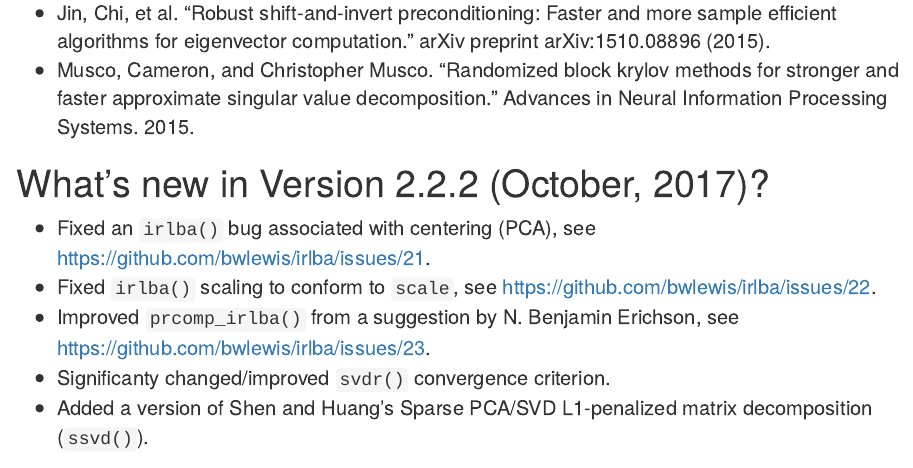
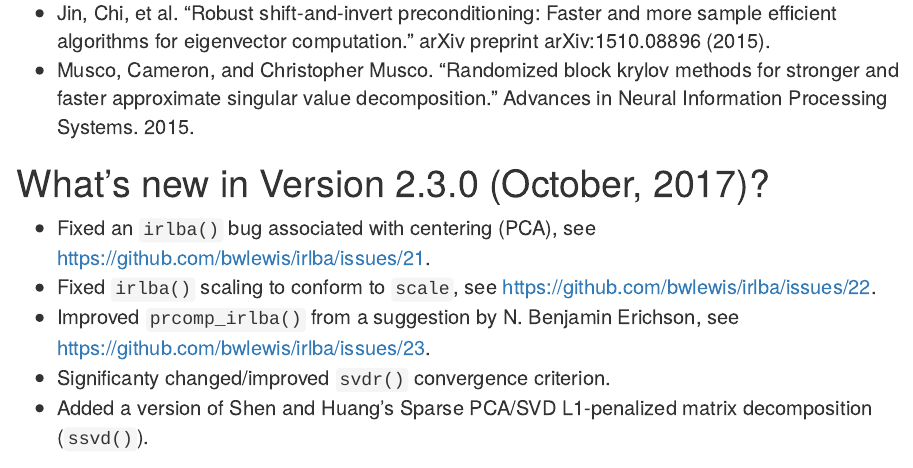
Before and after one commit to bwlewis/irlba, an R Markdown document (index.Rmd): the page in a window 1100 px wide, from 1050 px down. The pictures show the output file index.html that the author committed with the source, opened offline.

Commit message:
update version nr. to 2.3.0 (because of addition of the new ssvd function)

```diff
--- a/index.Rmd
+++ b/index.Rmd
@@ -49,7 +49,7 @@ And, some interesting related recent work by Musco and colleagues:
 
 
 
-# What's new in Version 2.2.2 (October, 2017)?
+# What's new in Version 2.3.0 (October, 2017)?
 
 - Fixed an `irlba()` bug associated with centering (PCA), see https://github.com/bwlewis/irlba/issues/21.
 - Fixed `irlba()` scaling to conform to `scale`, see https://github.com/bwlewis/irlba/issues/22.
```
Also changed, not shown: index.html.
